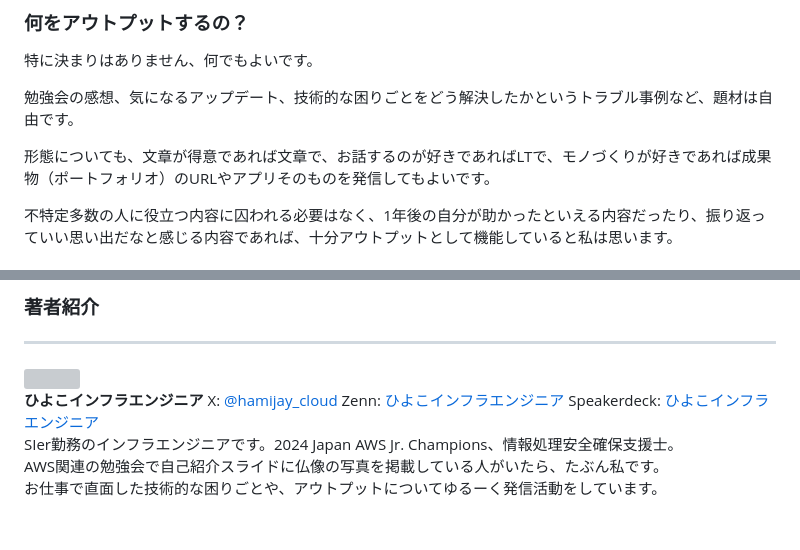
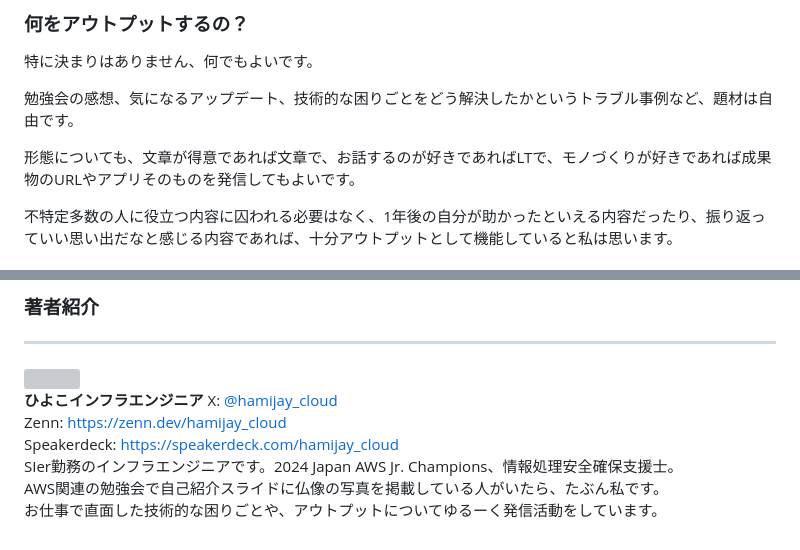
Before and after one commit to onestop-techbook/aws100knok, a Markdown page: src/chap-hiyokoinfraengineer.md, 2 parts joined by grey strips. Rendered like a GitHub page; grey boxes are pictures that could not be loaded.

```diff
--- a/src/chap-hiyokoinfraengineer.md
+++ b/src/chap-hiyokoinfraengineer.md
@@ -85,7 +85,7 @@ LTは**人前かつ時間が決まっており、その場限りの1点もの**
 
 勉強会の感想、気になるアップデート、技術的な困りごとをどう解決したかというトラブル事例など、題材は自由です。
 
-形態についても、文章が得意であれば文章で、お話するのが好きであればLTで、モノづくりが好きであれば成果物（ポートフォリオ）のURLやアプリそのものを発信してもよいです。
+形態についても、文章が得意であれば文章で、お話するのが好きであればLTで、モノづくりが好きであれば成果物のURLやアプリそのものを発信してもよいです。
 
 不特定多数の人に役立つ内容に囚われる必要はなく、1年後の自分が助かったといえる内容だったり、振り返っていい思い出だなと感じる内容であれば、十分アウトプットとして機能していると私は思います。
 
@@ -134,9 +134,9 @@ JAWS-UGは、初めてのアウトプットであっても温かく迎えてく
     <div>
         <div>
             <b>ひよこインフラエンジニア</b>
-            X: <a href="https://x.com/hamijay_cloud">@hamijay_cloud</a>
-            Zenn: <a href="https://zenn.dev/hamijay_cloud">ひよこインフラエンジニア</a>
-            Speakerdeck: <a href="speakerdeck.com/hamijay_cloud/">ひよこインフラエンジニア</a>
+            X: <a href="https://x.com/hamijay_cloud">@hamijay_cloud</a><br>
+            Zenn: <a href="https://zenn.dev/hamijay_cloud">https://zenn.dev/hamijay_cloud</a><br>
+            Speakerdeck: <a href="https://speakerdeck.com/hamijay_cloud">https://speakerdeck.com/hamijay_cloud</a>
         </div>
     </div>
 </div>
```
Also changed, not shown: other parts of src/chap-hiyokoinfraengineer.md (+3 -3 lines).
